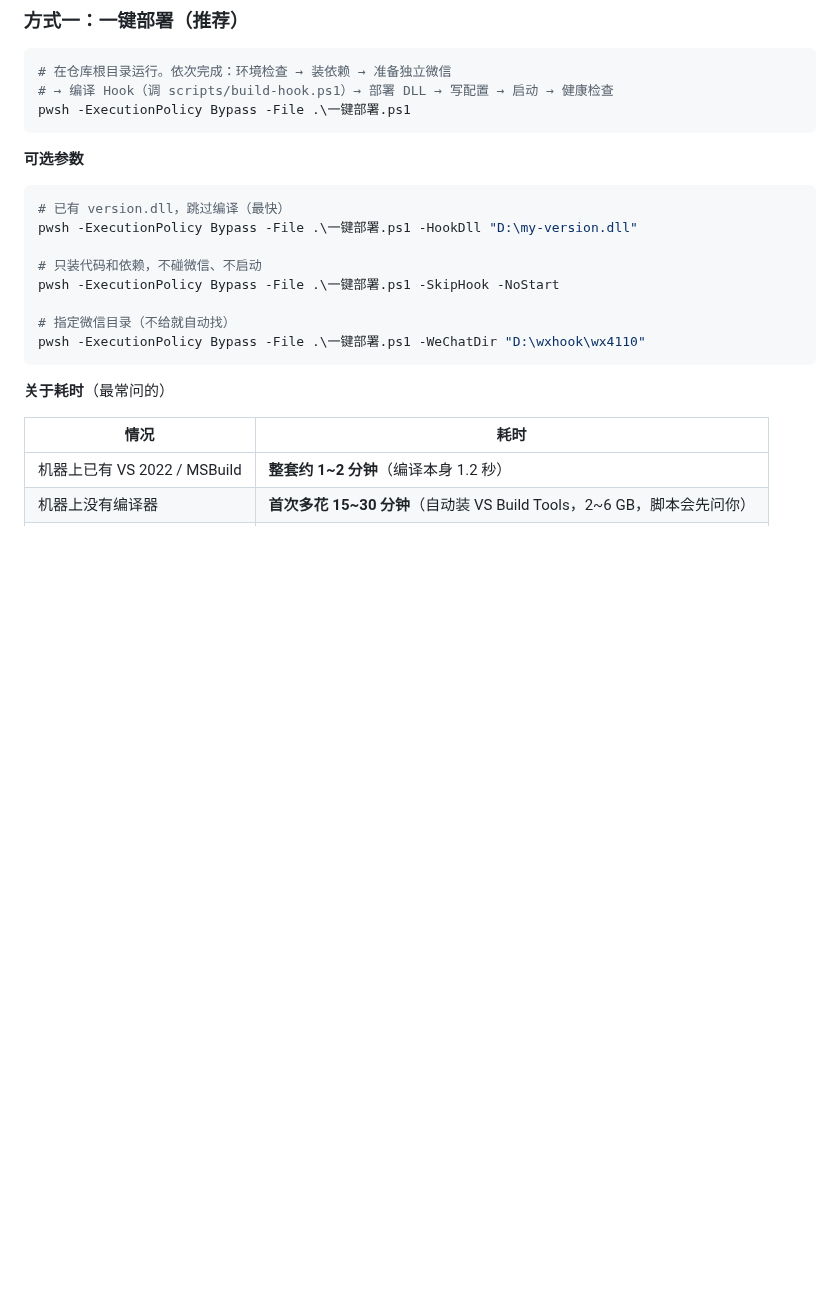
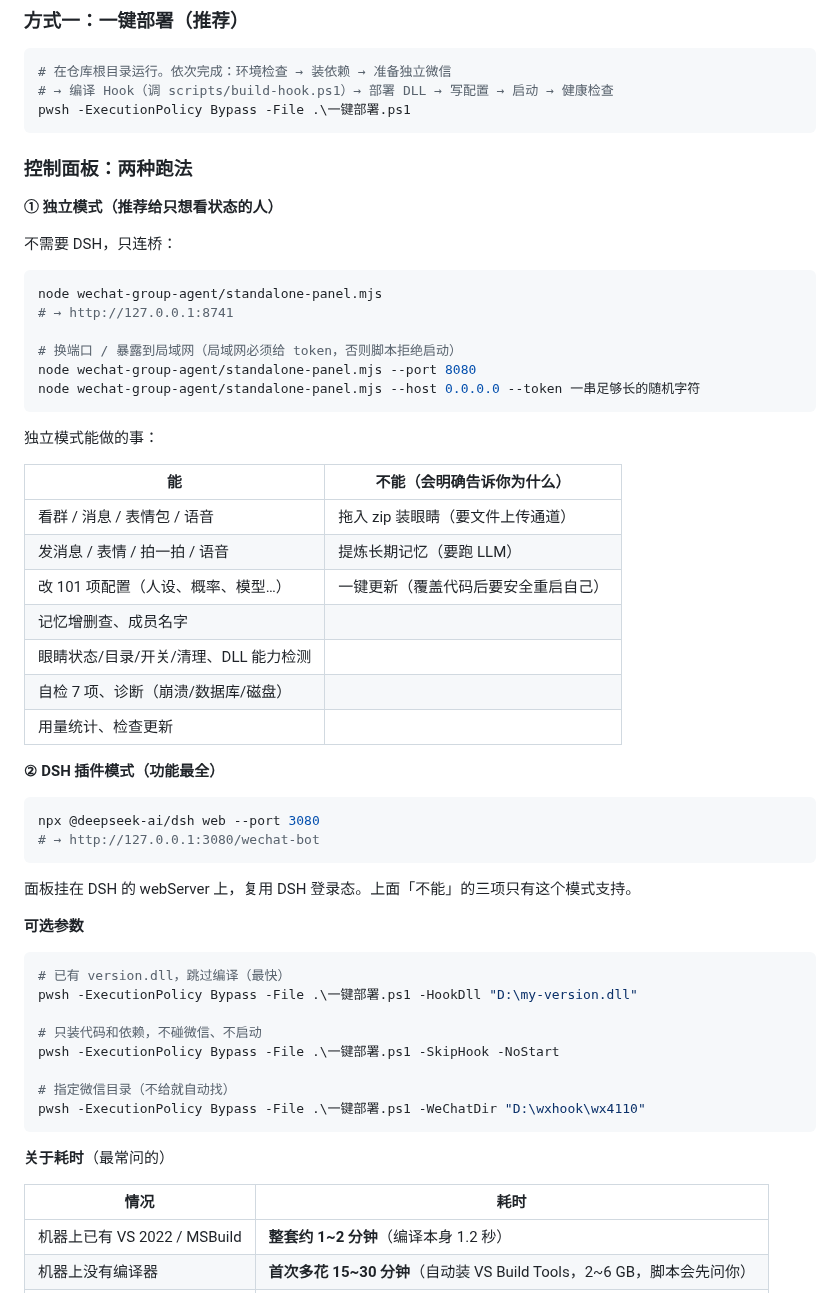
Before and after one commit to mengyunqwq/wechat-bot, a Markdown page: README.md, the part around the change. Rendered like a GitHub page; blank space fills up the shorter version.

Commit message:
docs: README 补「控制面板两种跑法」
新增独立模式说明（node wechat-group-agent/standalone-panel.mjs），
并明确列出能力边界：
· 能：看群/消息/表情包/语音、发消息、改 101 项配置、记忆、名字、
  眼睛状态与清理、自检 7 项、诊断、用量、检查更新
· 不能（会明确说明原因）：拖入 zip 装眼睛（缺文件上传通道）、
  提炼长期记忆（要跑 LLM）、一键更新（覆盖代码后要安全重启自己）

DSH 插件模式保留为「功能最全」，三项限制只有它支持。

````diff
--- a/README.md
+++ b/README.md
@@ -109,6 +109,42 @@ http://127.0.0.1:3080/wechat-bot
 # → 编译 Hook（调 scripts/build-hook.ps1）→ 部署 DLL → 写配置 → 启动 → 健康检查
 pwsh -ExecutionPolicy Bypass -File .\一键部署.ps1
 ```
+
+### 控制面板：两种跑法
+
+**① 独立模式（推荐给只想看状态的人）**
+
+不需要 DSH，只连桥：
+
+```powershell
+node wechat-group-agent/standalone-panel.mjs
+# → http://127.0.0.1:8741
+
+# 换端口 / 暴露到局域网（局域网必须给 token，否则脚本拒绝启动）
+node wechat-group-agent/standalone-panel.mjs --port 8080
+node wechat-group-agent/standalone-panel.mjs --host 0.0.0.0 --token 一串足够长的随机字符
+```
+
+独立模式能做的事：
+
+| 能 | 不能（会明确告诉你为什么） |
+|---|---|
+| 看群 / 消息 / 表情包 / 语音 | 拖入 zip 装眼睛（要文件上传通道） |
+| 发消息 / 表情 / 拍一拍 / 语音 | 提炼长期记忆（要跑 LLM） |
+| 改 101 项配置（人设、概率、模型…）| 一键更新（覆盖代码后要安全重启自己）|
+| 记忆增删查、成员名字 | |
+| 眼睛状态/目录/开关/清理、DLL 能力检测 | |
+| 自检 7 项、诊断（崩溃/数据库/磁盘）| |
+| 用量统计、检查更新 | |
+
+**② DSH 插件模式（功能最全）**
+
+```powershell
+npx @deepseek-ai/dsh web --port 3080
+# → http://127.0.0.1:3080/wechat-bot
+```
+
+面板挂在 DSH 的 webServer 上，复用 DSH 登录态。上面「不能」的三项只有这个模式支持。
 
 **可选参数**
 
````
